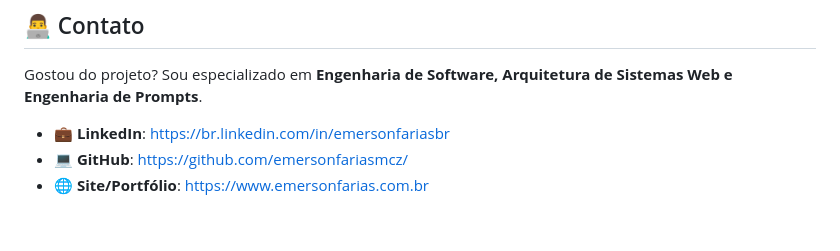
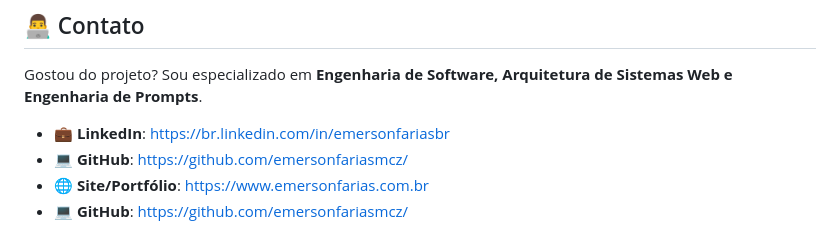
Before and after one commit to emersonfariasmcz/3M3partners, a Markdown page: README.md, the part around the change. GitHub-like rendering.

```diff
--- a/README.md
+++ b/README.md
@@ -168,3 +168,4 @@ Gostou do projeto? Sou especializado em **Engenharia de Software, Arquitetura de
 - 💼 **LinkedIn**: https://br.linkedin.com/in/emersonfariasbr
 - 💻 **GitHub**: https://github.com/emersonfariasmcz/
 - 🌐 **Site/Portfólio**: https://www.emersonfarias.com.br
+- 💻 **GitHub**: <a href="https://github.com/emersonfariasmcz/" target="_blank" rel="noopener noreferrer">https://github.com/emersonfariasmcz/</a>
```
